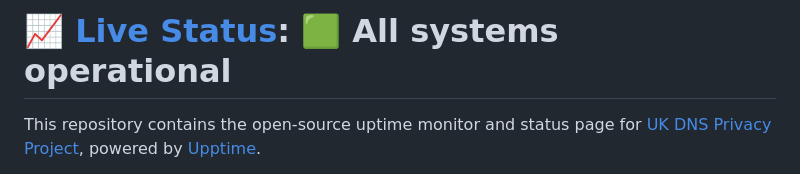
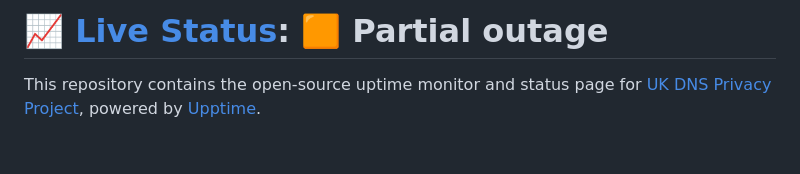
Before and after one commit to UK-DNS-Privacy-Project/status, a Markdown page: README.md, the part around one of its changes. Drawn GitHub-style; blank space fills up the shorter version.

Commit message:
:pencil: Update summary in README [skip ci] [upptime]

```diff
--- a/README.md
+++ b/README.md
@@ -1,4 +1,4 @@
-# [📈 Live Status](https://UK-DNS-Privacy-Project.github.io/status): <!--live status--> **🟩 All systems operational**
+# [📈 Live Status](https://UK-DNS-Privacy-Project.github.io/status): <!--live status--> **🟧 Partial outage**
 
 This repository contains the open-source uptime monitor and status page for [UK DNS Privacy Project](https://UK-DNS-Privacy-Project.github.io/status), powered by [Upptime](https://github.com/upptime/upptime).
 
```
Also changed, not shown: other parts of README.md (+7 -7 lines).
